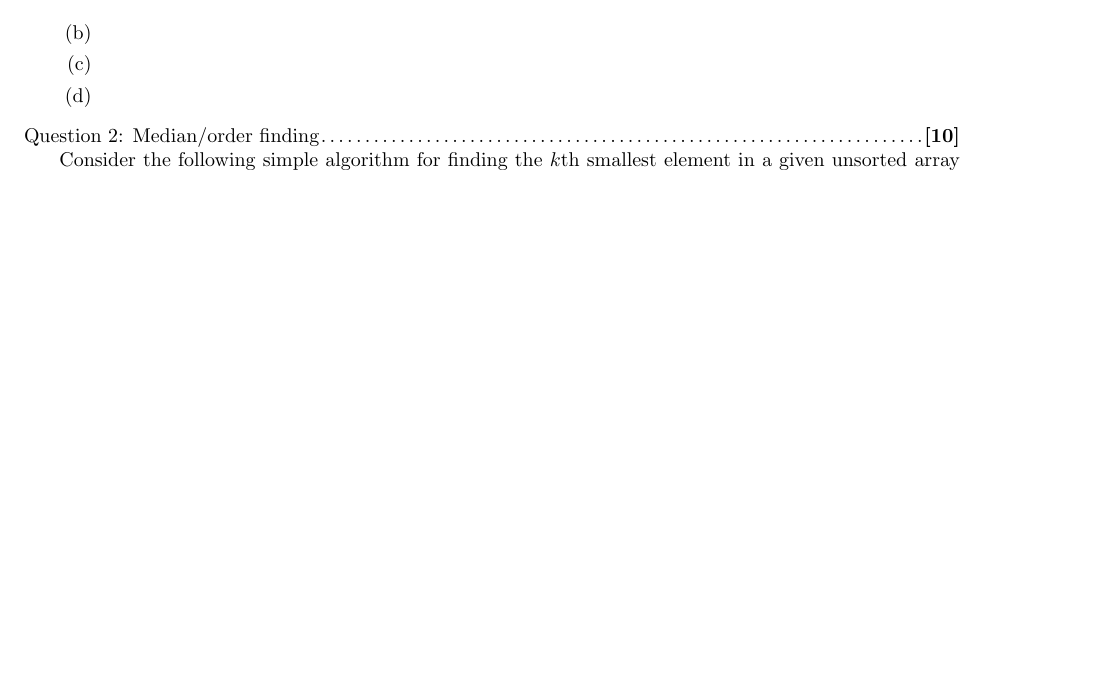
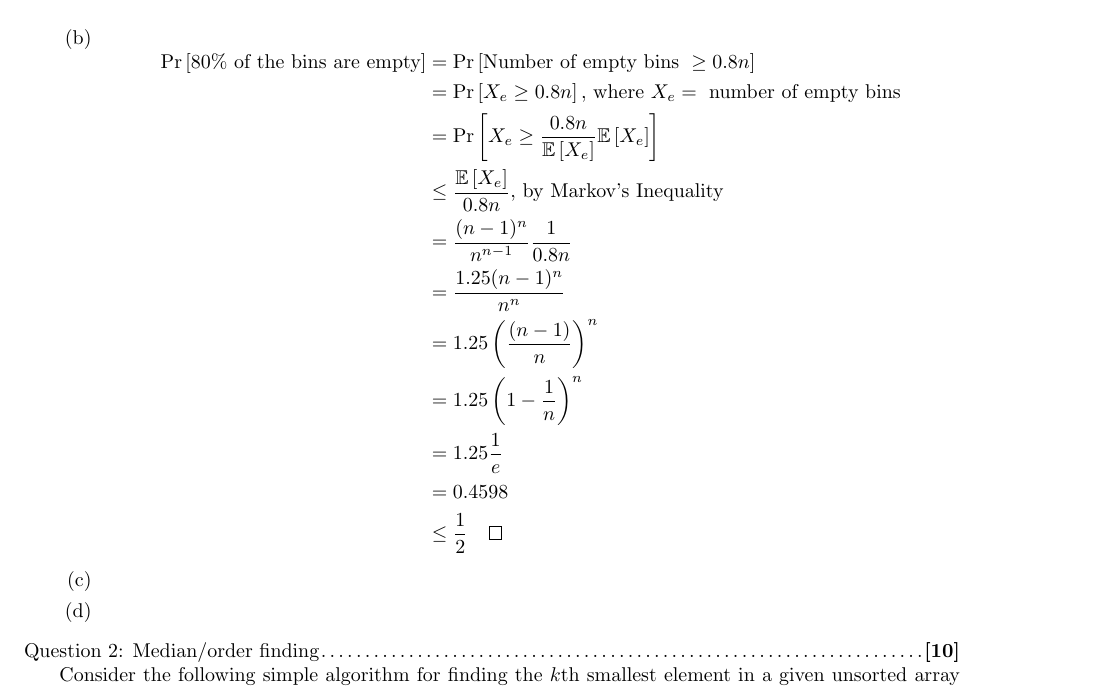
Before and after one commit to gopalmenon/Advanced-Algorithms-HW4, a LaTeX problem sheet (hw4.tex): part of page 1 of 3 before the commit and part of page 2 of 3 after it, cut so that both start at the same text, the shorter picture padded with empty space. Compiled offline with pdfLaTeX.

Commit message:
Finished 1b

```diff
--- a/hw4.tex
+++ b/hw4.tex
@@ -70,7 +70,22 @@ Consider the process we saw in class, of distributing $n$ balls into $n$ bins, i
 &= \frac{(n-1)^n}{n^{n-1}}
 \end{aligned}
 \end{equation*}
-\part
+
+\part \begin{equation*}
+\begin{aligned}
+\Pr \left [80\% \text{ of the bins are empty} \right ] &= \Pr \left [ \text{Number of empty bins } \geq 0.8n\right ]\\
+&=  \Pr \left [ X_e \geq 0.8n\right ] \text{, where } X_e = \text{ number of empty bins}\\
+&=  \Pr \left [ X_e \geq \frac{0.8n}{\mathbb{E} \left [X_e \right ]}\mathbb{E} \left [X_e \right ] \right ]\\
+&\leq \frac{\mathbb{E} \left [X_e \right ]}{0.8n} \text{, by Markov's Inequality}\\
+&= \frac{(n-1)^n}{n^{n-1}}\frac{1}{0.8n}\\
+&= \frac{1.25 (n-1)^n}{n^n}\\
+&= 1.25 \left ( \frac{(n-1)}{n} \right ) ^n\\
+&= 1.25 \left (1 - \frac{1}{n} \right ) ^n\\
+&= 1.25 \frac{1}{e}\\
+&= 0.4598\\
+&\leq \frac{1}{2} \qed
+\end{aligned}
+\end{equation*}
 
 \part
 
```
Also changed, not shown: hw4.pdf.
